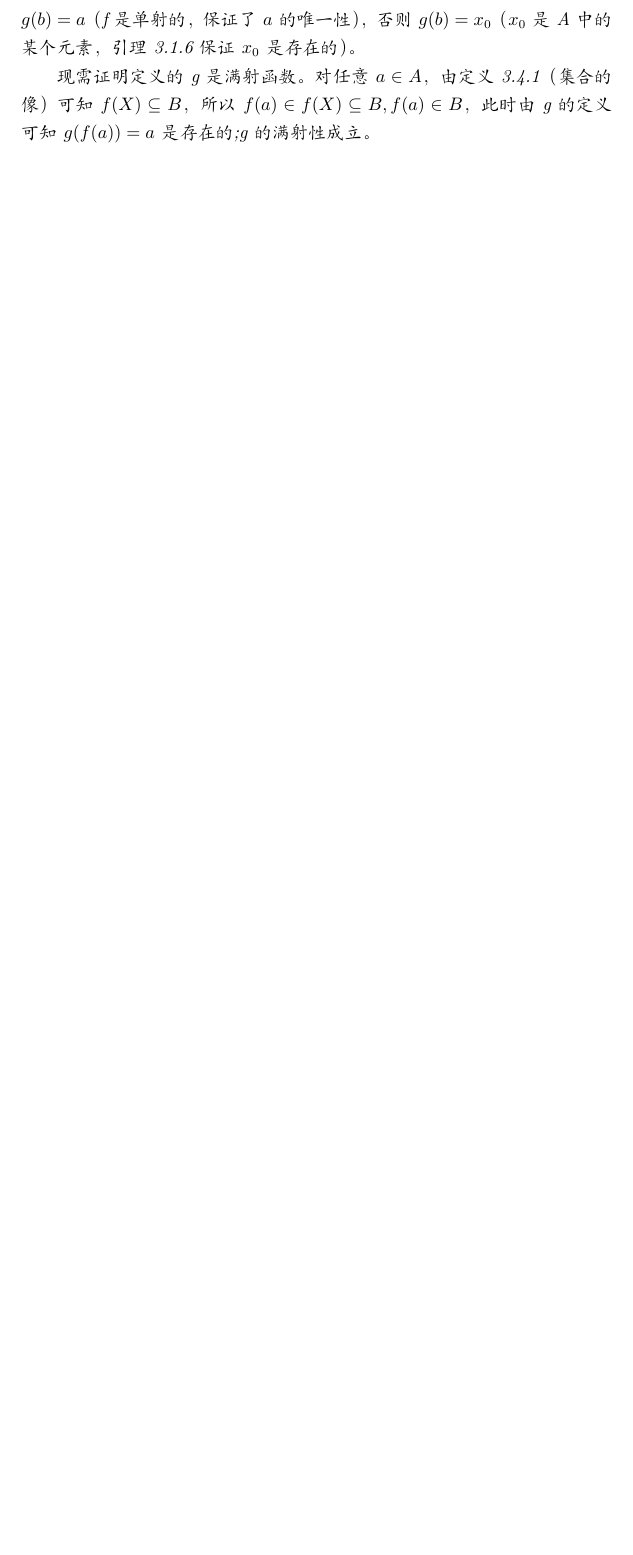
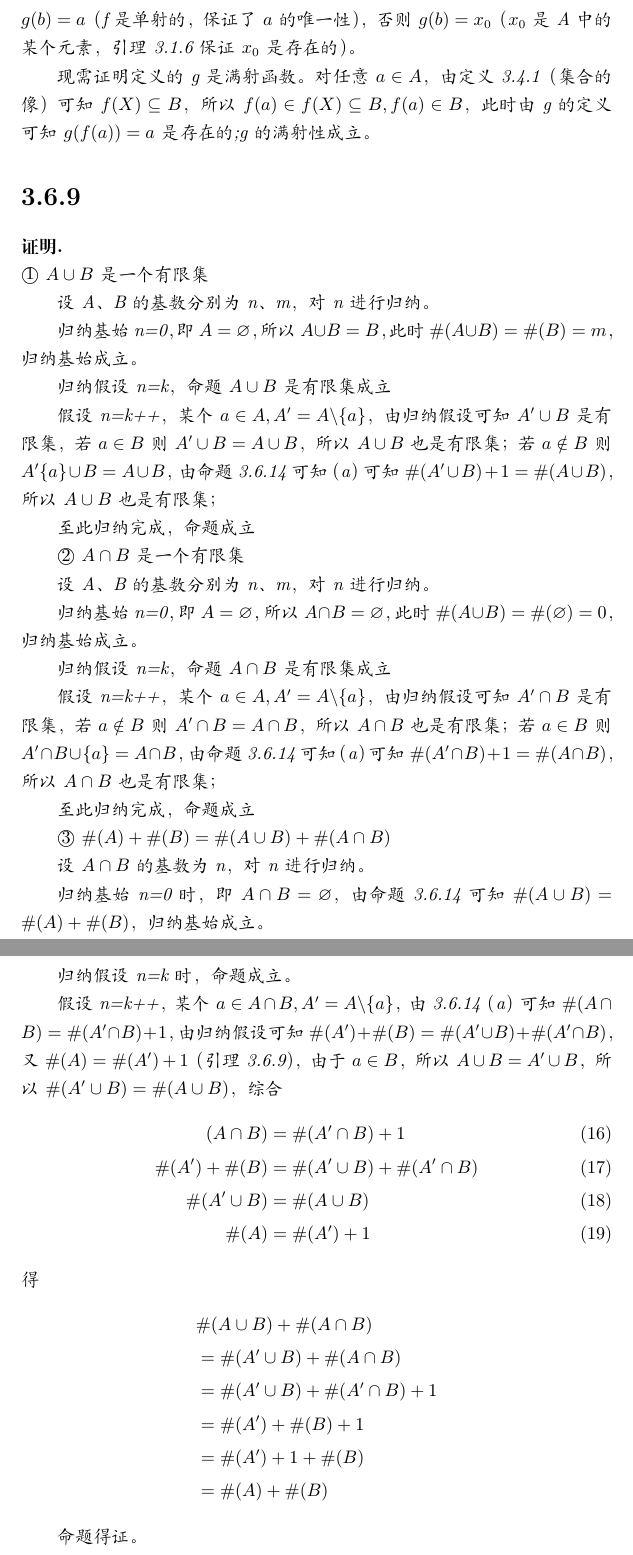
Before and after one commit to zvbb/tao-analysis-exercise, a LaTeX document (chapter/3chapter/3-6.tex): part of page 9 of 9 before the commit and two parts of pages 9 and 10 of 10 after it, the two joined at a grey line, cut so that both start at the same text, the shorter picture padded with empty space. Compiled offline with XeLaTeX.

Commit message:
3-6.tex sequel

```diff
--- a/chapter/3chapter/3-6.tex
+++ b/chapter/3chapter/3-6.tex
@@ -400,5 +400,76 @@
   所以$f(a) \in f(X) \subseteq B, f(a) \in B$，此时由g的定义可知$g(f(a))=a$是存在的;g的满射性成立。
 \end{zproof}
 
+\section*{3.6.9}
+\begin{zproof}
+  \textcircled{1} $A \cup B$是一个有限集
+
+  设A、B的基数分别为n、m，对n进行归纳。
+
+  归纳基始n=0，即$A = \varnothing$，所以$A \cup B = B$，此时$\#(A \cup B) = \#(B) = m$，
+  归纳基始成立。
+
+  归纳假设n=k，命题$A \cup B$是有限集成立
+
+  假设n=k++，
+  某个$a \in A, A^\prime = A \backslash \{a\}$，由归纳假设可知$A^\prime \cup B$是有限集，
+  若$a \in B$则$A^\prime \cup B = A \cup B$，所以$A \cup B$也是有限集；
+  若$a \notin B$则$A^\prime \{a\} \cup B = A \cup B$，
+  由命题3.6.14可知（a）可知$\#(A^\prime \cup B)+1=\#(A \cup B)$，所以$A \cup B$也是有限集；
+
+  至此归纳完成，命题成立
+
+  \textcircled{2} $A \cap B$是一个有限集
+
+  设A、B的基数分别为n、m，对n进行归纳。
+
+  归纳基始n=0，即$A = \varnothing$，所以$A \cap B = \varnothing$，此时$\#(A \cup B) = \#(\varnothing) = 0$，
+  归纳基始成立。
+
+  归纳假设n=k，命题$A \cap B$是有限集成立
+
+  假设n=k++，
+  某个$a \in A, A^\prime = A \backslash \{a\}$，由归纳假设可知$A^\prime \cap B$是有限集，
+  若$a \notin B$则$A^\prime \cap B = A \cap B$，所以$A \cap B$也是有限集；
+  若$a \in B$则$A^\prime \cap B \cup \{a\} = A \cap B$，
+  由命题3.6.14可知（a）可知$\#(A^\prime \cap B)+1=\#(A \cap B)$，所以$A \cap B$也是有限集；
+
+  至此归纳完成，命题成立
+
+  \textcircled{3} $\#(A) + \#(B) = \#(A \cup B) + \#(A \cap B)$
+
+  设$A \cap B$的基数为n，对n进行归纳。
+
+  归纳基始n=0时，即$A \cap B = \varnothing$，由命题3.6.14可知$\#(A \cup B) = \#(A) + \#(B)$，
+  归纳基始成立。
+
+  归纳假设n=k时，命题成立。
+
+  假设n=k++，
+  某个$a \in A \cap B, A^\prime = A \backslash \{a\} $，
+  由3.6.14（a）可知$\#(A \cap B) = \#(A^\prime \cap B) + 1$，
+  由归纳假设可知$\#(A^\prime) + \#(B) = \#(A^\prime \cup B) + \#(A^\prime \cap B)$，
+  又$\#(A)=\#(A^\prime)+1$（引理3.6.9），
+  由于$a \in B$，所以$A \cup B = A^\prime \cup B$，所以$\#(A^\prime \cup B) = \#(A \cup B)$，
+  综合
+  \begin{align}
+    (A \cap B)           & = \#(A^\prime \cap B) + 1                   \\
+    \#(A^\prime) + \#(B) & = \#(A^\prime \cup B) + \#(A^\prime \cap B) \\
+    \#(A^\prime \cup B)  & = \#(A \cup B)                              \\
+    \#(A)                & = \#(A^\prime) + 1
+  \end{align}
+  得
+  \begin{align*}
+     & \#(A \cup B) + \#(A \cap B)                     \\
+     & = \#(A^\prime \cup B) + \#(A \cap B)            \\
+     & = \#(A^\prime \cup B) + \#(A^\prime \cap B) + 1 \\
+     & = \#(A^\prime) + \#(B) + 1                      \\
+     & = \#(A^\prime) + 1 + \#(B)                      \\
+     & = \#(A) + \#(B)
+  \end{align*}
+
+  命题得证。
+\end{zproof}
+
 
 \end{document}
```
Also changed, not shown: chapter/3chapter/3-6.pdf.
